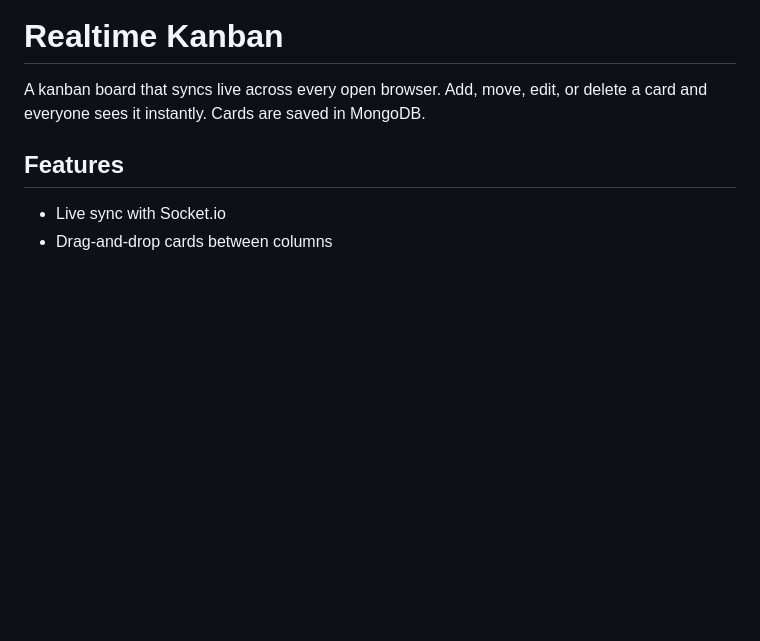
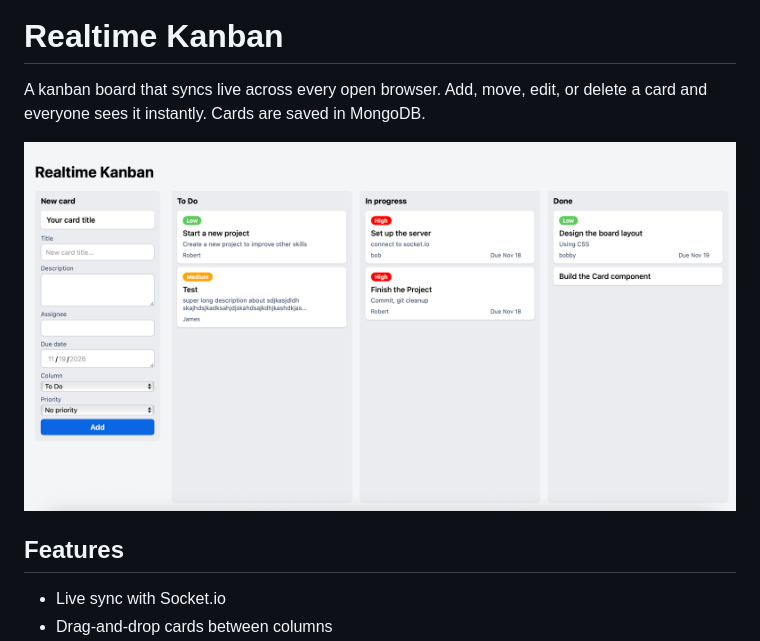
Before and after one commit to RobertBTudor/realtime-kanban, a Markdown page: README.md, the part around the change. Drawn GitHub-style; pictures changed too: docs/screenshot.png (added); blank space fills up the shorter version.

Commit message:
added ss

```diff
--- a/README.md
+++ b/README.md
@@ -1,6 +1,8 @@
 # Realtime Kanban
 
 A kanban board that syncs live across every open browser. Add, move, edit, or delete a card and everyone sees it instantly. Cards are saved in MongoDB.
+
+![Realtime Kanban board](docs/screenshot.png)
 
 ## Features
 
```
